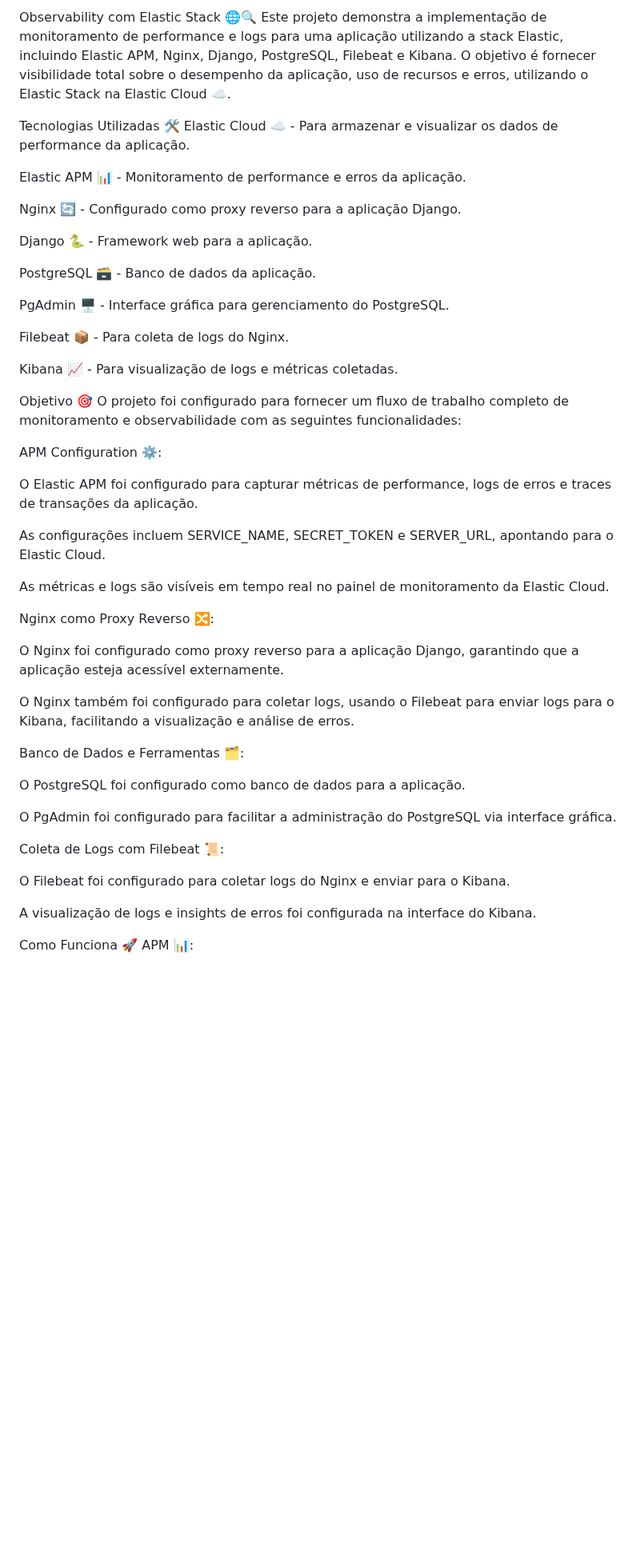
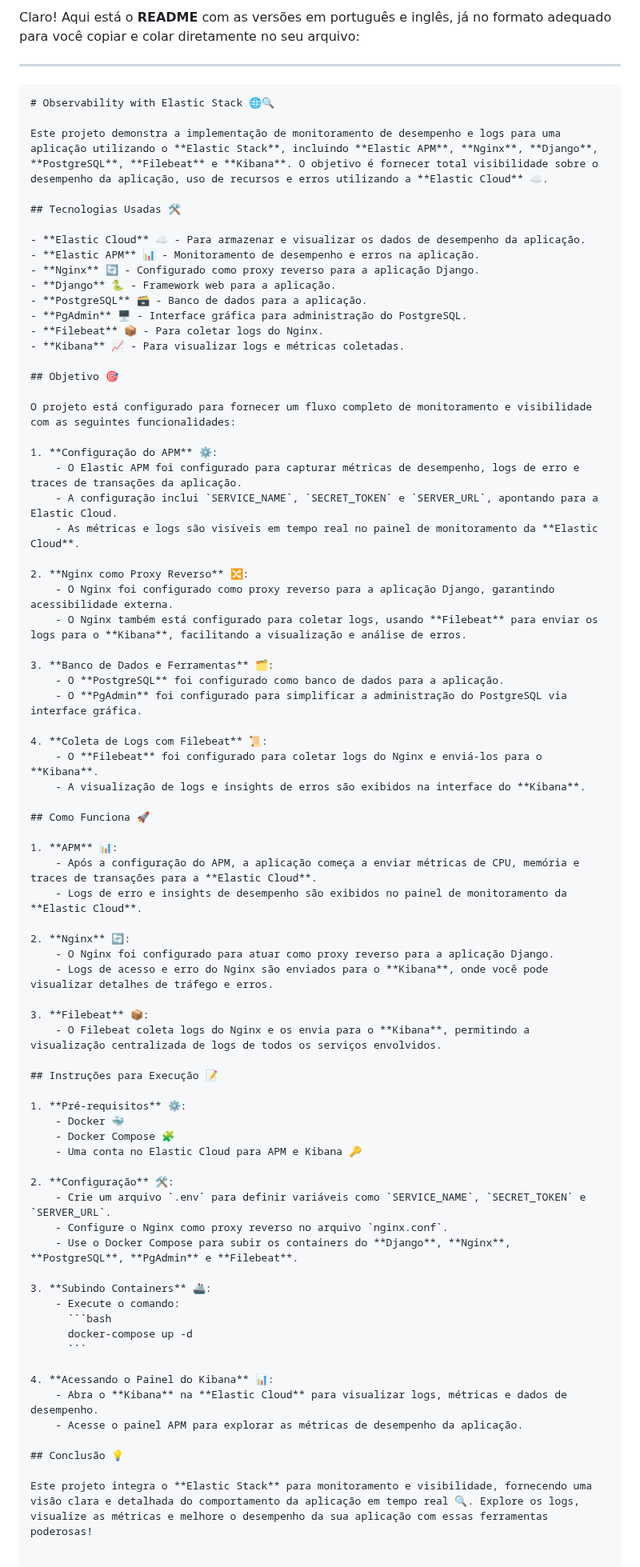
Before and after one commit to Gardene10/observability, a Markdown page: README.md, the part around one of its changes. Shown at 80% size. Drawn GitHub-style; blank space fills up the shorter version.

````diff
--- a/README.md
+++ b/README.md
@@ -1,52 +1,81 @@
-Observability com Elastic Stack 🌐🔍
-Este projeto demonstra a implementação de monitoramento de performance e logs para uma aplicação utilizando a stack Elastic, incluindo Elastic APM, Nginx, Django, PostgreSQL, Filebeat e Kibana. O objetivo é fornecer visibilidade total sobre o desempenho da aplicação, uso de recursos e erros, utilizando o Elastic Stack na Elastic Cloud ☁️.
+Claro! Aqui está o **README** com as versões em português e inglês, já no formato adequado para você copiar e colar diretamente no seu arquivo:
 
-Tecnologias Utilizadas 🛠️
-Elastic Cloud ☁️ - Para armazenar e visualizar os dados de performance da aplicação.
+---
 
-Elastic APM 📊 - Monitoramento de performance e erros da aplicação.
+```markdown
+# Observability with Elastic Stack 🌐🔍
 
-Nginx 🔄 - Configurado como proxy reverso para a aplicação Django.
+Este projeto demonstra a implementação de monitoramento de desempenho e logs para uma aplicação utilizando o **Elastic Stack**, incluindo **Elastic APM**, **Nginx**, **Django**, **PostgreSQL**, **Filebeat** e **Kibana**. O objetivo é fornecer total visibilidade sobre o desempenho da aplicação, uso de recursos e erros utilizando a **Elastic Cloud** ☁️.
 
-Django 🐍 - Framework web para a aplicação.
+## Tecnologias Usadas 🛠️
 
-PostgreSQL 🗃️ - Banco de dados da aplicação.
+- **Elastic Cloud** ☁️ - Para armazenar e visualizar os dados de desempenho da aplicação.
+- **Elastic APM** 📊 - Monitoramento de desempenho e erros na aplicação.
+- **Nginx** 🔄 - Configurado como proxy reverso para a aplicação Django.
+- **Django** 🐍 - Framework web para a aplicação.
+- **PostgreSQL** 🗃️ - Banco de dados para a aplicação.
+- **PgAdmin** 🖥️ - Interface gráfica para administração do PostgreSQL.
+- **Filebeat** 📦 - Para coletar logs do Nginx.
+- **Kibana** 📈 - Para visualizar logs e métricas coletadas.
 
-PgAdmin 🖥️ - Interface gráfica para gerenciamento do PostgreSQL.
+## Objetivo 🎯
 
-Filebeat 📦 - Para coleta de logs do Nginx.
+O projeto está configurado para fornecer um fluxo completo de monitoramento e visibilidade com as seguintes funcionalidades:
 
-Kibana 📈 - Para visualização de logs e métricas coletadas.
+1. **Configuração do APM** ⚙️:
+    - O Elastic APM foi configurado para capturar métricas de desempenho, logs de erro e traces de transações da aplicação.
+    - A configuração inclui `SERVICE_NAME`, `SECRET_TOKEN` e `SERVER_URL`, apontando para a Elastic Cloud.
+    - As métricas e logs são visíveis em tempo real no painel de monitoramento da **Elastic Cloud**.
 
-Objetivo 🎯
-O projeto foi configurado para fornecer um fluxo de trabalho completo de monitoramento e observabilidade com as seguintes funcionalidades:
+2. **Nginx como Proxy Reverso** 🔀:
+    - O Nginx foi configurado como proxy reverso para a aplicação Django, garantindo acessibilidade externa.
+    - O Nginx também está configurado para coletar logs, usando **Filebeat** para enviar os logs para o **Kibana**, facilitando a visualização e análise de erros.
 
-APM Configuration ⚙️:
+3. **Banco de Dados e Ferramentas** 🗂️:
+    - O **PostgreSQL** foi configurado como banco de dados para a aplicação.
+    - O **PgAdmin** foi configurado para simplificar a administração do PostgreSQL via interface gráfica.
 
-O Elastic APM foi configurado para capturar métricas de performance, logs de erros e traces de transações da aplicação.
+4. **Coleta de Logs com Filebeat** 📜:
+    - O **Filebeat** foi configurado para coletar logs do Nginx e enviá-los para o **Kibana**.
+    - A visualização de logs e insights de erros são exibidos na interface do **Kibana**.
 
-As configurações incluem SERVICE_NAME, SECRET_TOKEN e SERVER_URL, apontando para o Elastic Cloud.
+## Como Funciona 🚀
 
-As métricas e logs são visíveis em tempo real no painel de monitoramento da Elastic Cloud.
+1. **APM** 📊:
+    - Após a configuração do APM, a aplicação começa a enviar métricas de CPU, memória e traces de transações para a **Elastic Cloud**.
+    - Logs de erro e insights de desempenho são exibidos no painel de monitoramento da **Elastic Cloud**.
 
-Nginx como Proxy Reverso 🔀:
+2. **Nginx** 🔄:
+    - O Nginx foi configurado para atuar como proxy reverso para a aplicação Django.
+    - Logs de acesso e erro do Nginx são enviados para o **Kibana**, onde você pode visualizar detalhes de tráfego e erros.
 
-O Nginx foi configurado como proxy reverso para a aplicação Django, garantindo que a aplicação esteja acessível externamente.
+3. **Filebeat** 📦:
+    - O Filebeat coleta logs do Nginx e os envia para o **Kibana**, permitindo a visualização centralizada de logs de todos os serviços envolvidos.
 
-O Nginx também foi configurado para coletar logs, usando o Filebeat para enviar logs para o Kibana, facilitando a visualização e análise de erros.
+## Instruções para Execução 📝
 
-Banco de Dados e Ferramentas 🗂️:
+1. **Pré-requisitos** ⚙️:
+    - Docker 🐳
+    - Docker Compose 🧩
+    - Uma conta no Elastic Cloud para APM e Kibana 🔑
 
-O PostgreSQL foi configurado como banco de dados para a aplicação.
+2. **Configuração** 🛠️:
+    - Crie um arquivo `.env` para definir variáveis como `SERVICE_NAME`, `SECRET_TOKEN` e `SERVER_URL`.
+    - Configure o Nginx como proxy reverso no arquivo `nginx.conf`.
+    - Use o Docker Compose para subir os containers do **Django**, **Nginx**, **PostgreSQL**, **PgAdmin** e **Filebeat**.
 
-O PgAdmin foi configurado para facilitar a administração do PostgreSQL via interface gráfica.
+3. **Subindo Containers** 🚢:
+    - Execute o comando:
+      ```bash
+      docker-compose up -d
+      ```
 
-Coleta de Logs com Filebeat 📜:
+4. **Acessando o Painel do Kibana** 📊:
+    - Abra o **Kibana** na **Elastic Cloud** para visualizar logs, métricas e dados de desempenho.
+    - Acesse o painel APM para explorar as métricas de desempenho da aplicação.
 
-O Filebeat foi configurado para coletar logs do Nginx e enviar para o Kibana.
+## Conclusão 💡
 
-A visualização de logs e insights de erros foi configurada na interface do Kibana.
+Este projeto integra o **Elastic Stack** para monitoramento e visibilidade, fornecendo uma visão clara e detalhada do comportamento da aplicação em tempo real 🔍. Explore os logs, visualize as métricas e melhore o desempenho da sua aplicação com essas ferramentas poderosas!
 
-Como Funciona 🚀
-APM 📊:
 
````
Also changed, not shown: other parts of README.md (+53 -153 lines).
